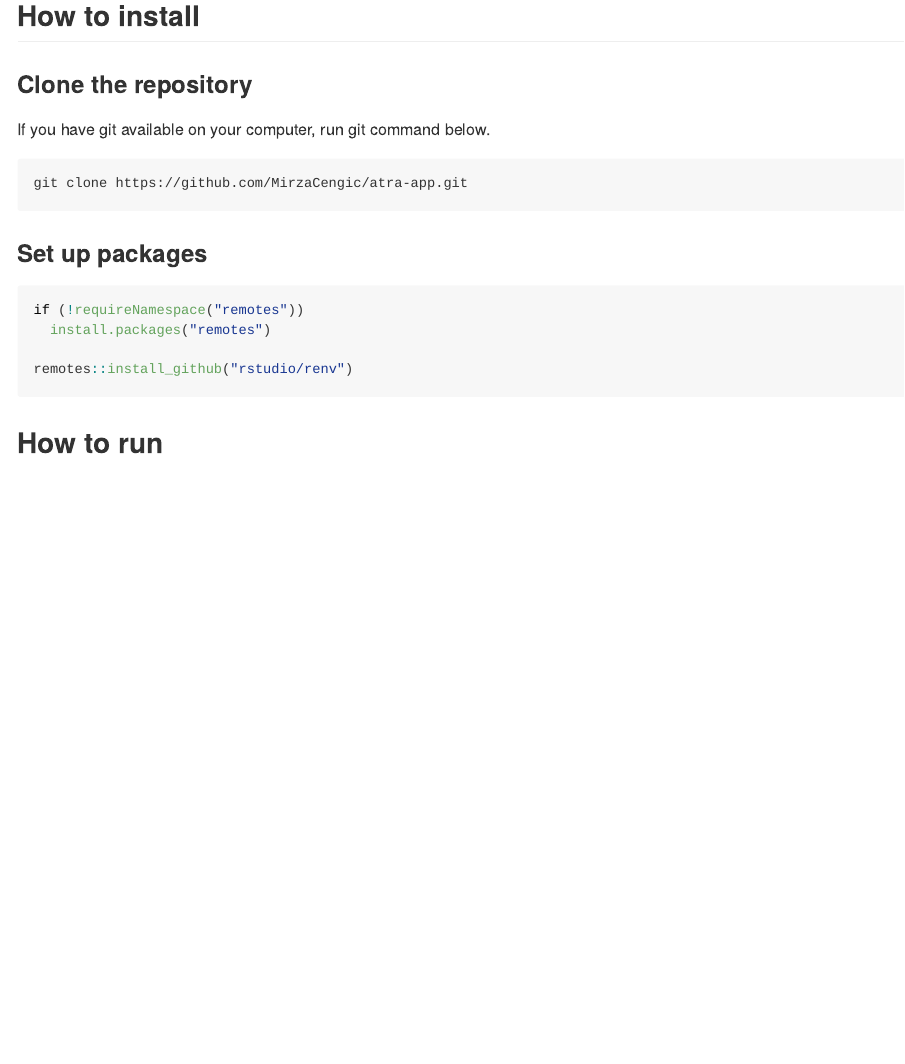
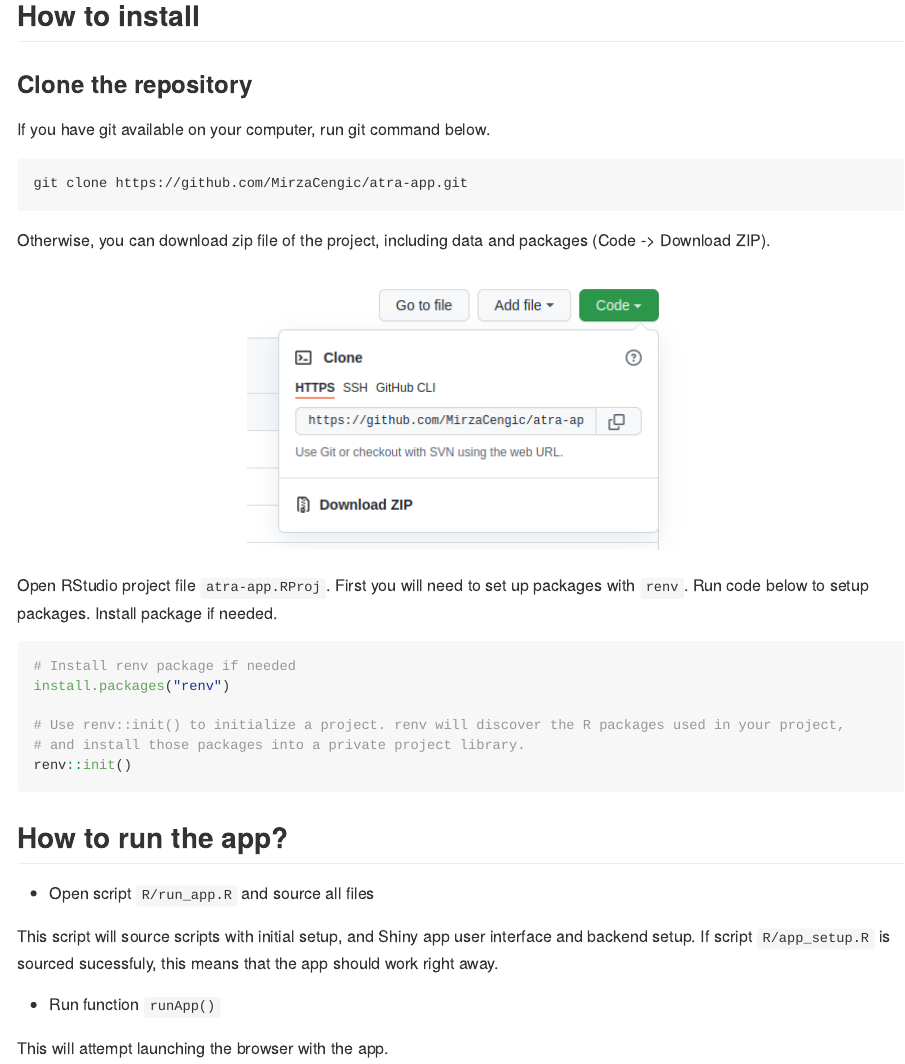
Before and after one commit to MirzaCengic/atra-app, an R Markdown document (README.Rmd): the page in a window 1100 px wide, from 190 px down. The pictures show the output file README.md that the author committed with the source, drawn offline in the style of GitHub.

Commit message:
Updated README

````diff
--- a/README.Rmd
+++ b/README.Rmd
@@ -18,5 +18,8 @@ If you have git available on your computer, run git command below.
 git clone https://github.com/MirzaCengic/atra-app.git
 ```
 
-Otherwise, you can download zip file of the project, including data and packages.
+Otherwise, you can download zip file of the project, including data and packages (Code -> Download ZIP).
+<center>
+![](img/repo_dl.png){width=10%}
+</center>
 
@@ -26 +27,2 @@ Open RStudio project file `atra-app.RProj`. First you will need to set up packag
 
+Open RStudio project file `atra-app.RProj`. First you will need to set up packages with `renv`. Run code below to setup packages. Install package if needed.
@@ -28,21 +29,19 @@ Run code below to install package if needed.
 
 ```{r eval=FALSE, echo=TRUE}
-if (!requireNamespace("remotes"))
-  install.packages("remotes")
+# Install renv package if needed
+install.packages("renv")
 
-remotes::install_github("rstudio/renv")
-```
-
-Then setup packages.
-
-```{r}
 # Use renv::init() to initialize a project. renv will discover the R packages used in your project,
 # and install those packages into a private project library.
 renv::init()
 ```
 
-## How to run
+## How to run the app?
 
-To run the app, open script `R/run_app.R`. This script will source scripts with initial setup, and Shiny app user interface and backend setup. If script `R/app_setup.R` is sourced sucessfuly, this means that the app should work right away.
+- Open script `R/run_app.R` and source all files
 
-Run function `runApp()` to attempt launching the browser with the app.
+This script will source scripts with initial setup, and Shiny app user interface and backend setup. If script `R/app_setup.R` is sourced sucessfuly, this means that the app should work right away.
+
+- Run function `runApp()`
+
+This will attempt launching the browser with the app.
````
Also changed, not shown: README.md, README.Rmd (3 more changed lines).
